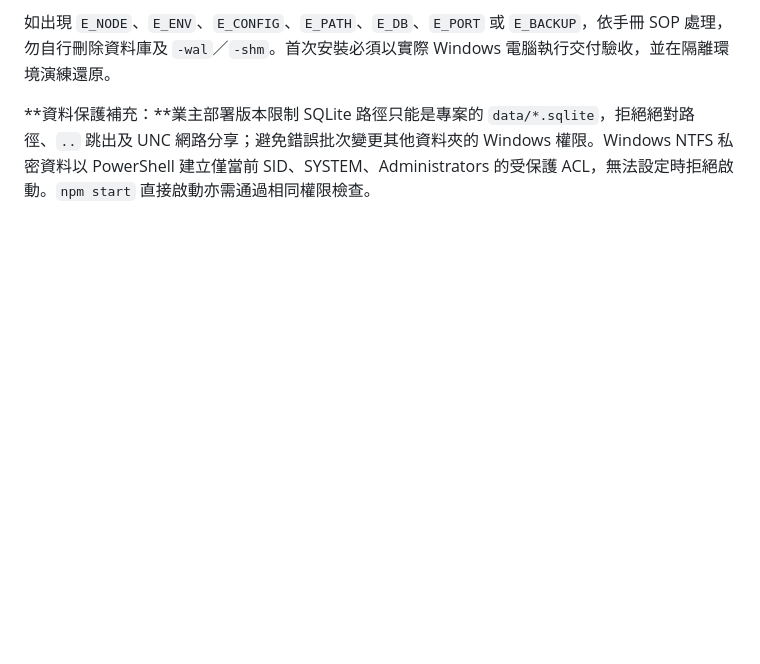
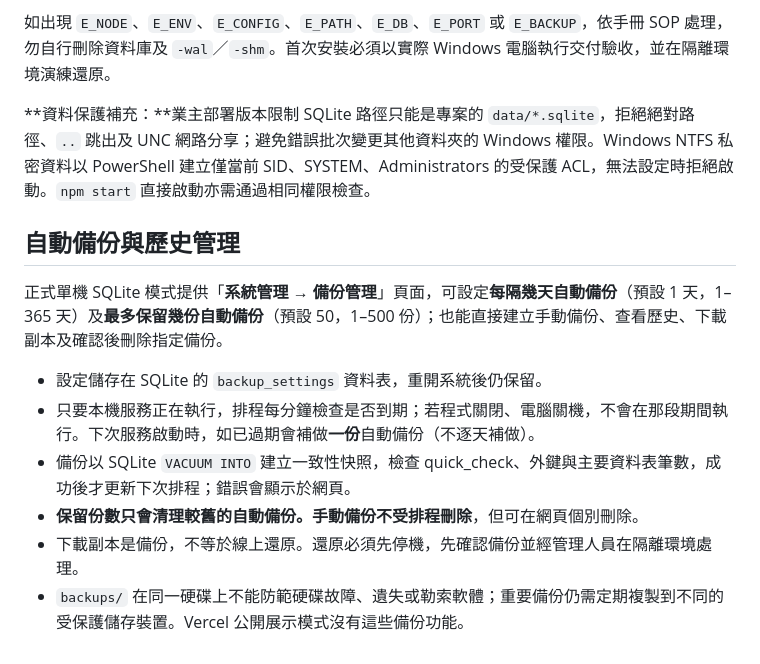
Before and after one commit to hun186/plumber-business-poc, a Markdown page: README.md, the part around the change. GitHub-like rendering; blank space fills up the shorter version.

Commit message:
docs: owner guide for scheduled SQLite backups, retention and web history

```diff
--- a/README.md
+++ b/README.md
@@ -100,3 +100,14 @@ npm run check
 如出現 `E_NODE`、`E_ENV`、`E_CONFIG`、`E_PATH`、`E_DB`、`E_PORT` 或 `E_BACKUP`，依手冊 SOP 處理，勿自行刪除資料庫及 `-wal`／`-shm`。首次安裝必須以實際 Windows 電腦執行交付驗收，並在隔離環境演練還原。
 
 **資料保護補充：**業主部署版本限制 SQLite 路徑只能是專案的 `data/*.sqlite`，拒絕絕對路徑、`..` 跳出及 UNC 網路分享；避免錯誤批次變更其他資料夾的 Windows 權限。Windows NTFS 私密資料以 PowerShell 建立僅當前 SID、SYSTEM、Administrators 的受保護 ACL，無法設定時拒絕啟動。`npm start` 直接啟動亦需通過相同權限檢查。
+
+## 自動備份與歷史管理
+
+正式單機 SQLite 模式提供「**系統管理 → 備份管理**」頁面，可設定**每隔幾天自動備份**（預設 1 天，1–365 天）及**最多保留幾份自動備份**（預設 50，1–500 份）；也能直接建立手動備份、查看歷史、下載副本及確認後刪除指定備份。
+
+- 設定儲存在 SQLite 的 `backup_settings` 資料表，重開系統後仍保留。
+- 只要本機服務正在執行，排程每分鐘檢查是否到期；若程式關閉、電腦關機，不會在那段期間執行。下次服務啟動時，如已過期會補做**一份**自動備份（不逐天補做）。
+- 備份以 SQLite `VACUUM INTO` 建立一致性快照，檢查 quick_check、外鍵與主要資料表筆數，成功後才更新下次排程；錯誤會顯示於網頁。
+- **保留份數只會清理較舊的自動備份。手動備份不受排程刪除**，但可在網頁個別刪除。
+- 下載副本是備份，不等於線上還原。還原必須先停機，先確認備份並經管理人員在隔離環境處理。
+- `backups/` 在同一硬碟上不能防範硬碟故障、遺失或勒索軟體；重要備份仍需定期複製到不同的受保護儲存裝置。Vercel 公開展示模式沒有這些備份功能。
```
Also changed, not shown: docs/業主部署操作手冊.md (+12 -0 lines).
